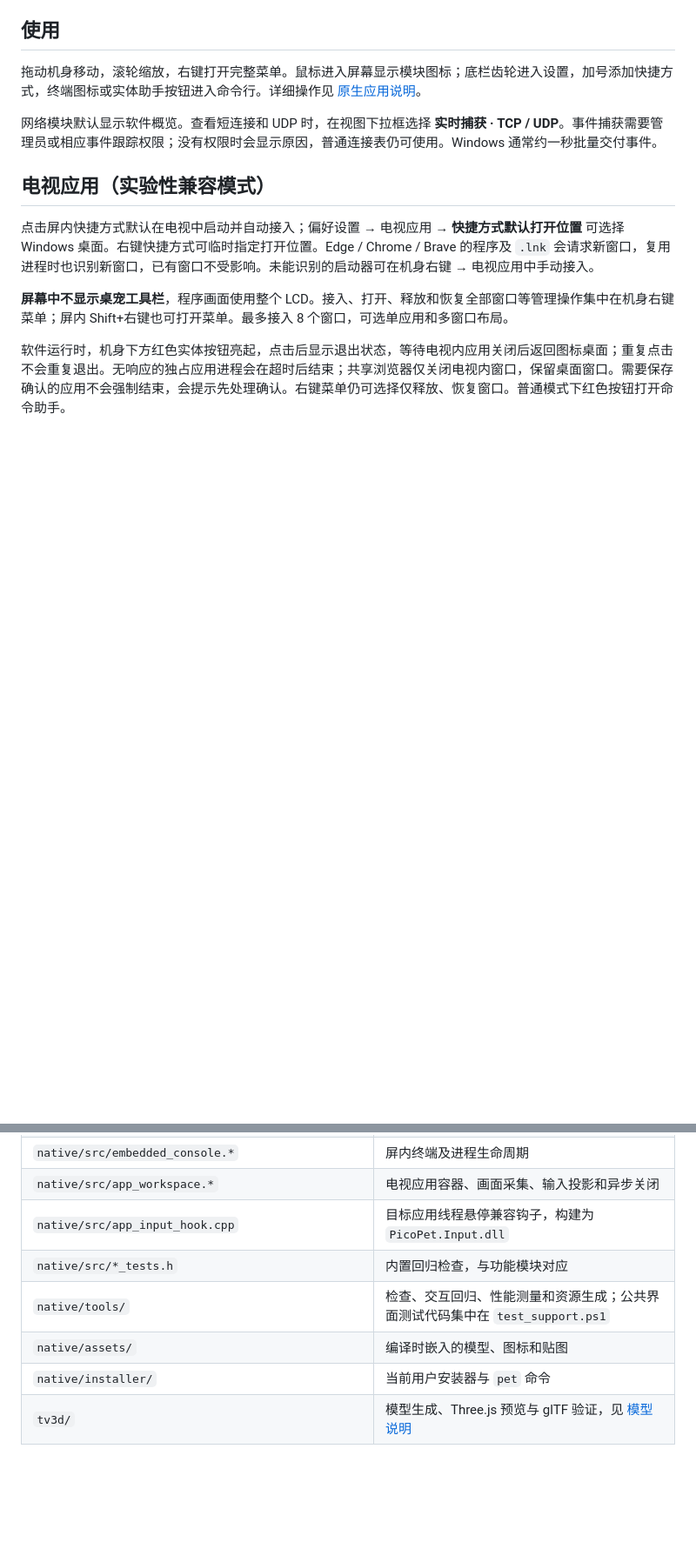
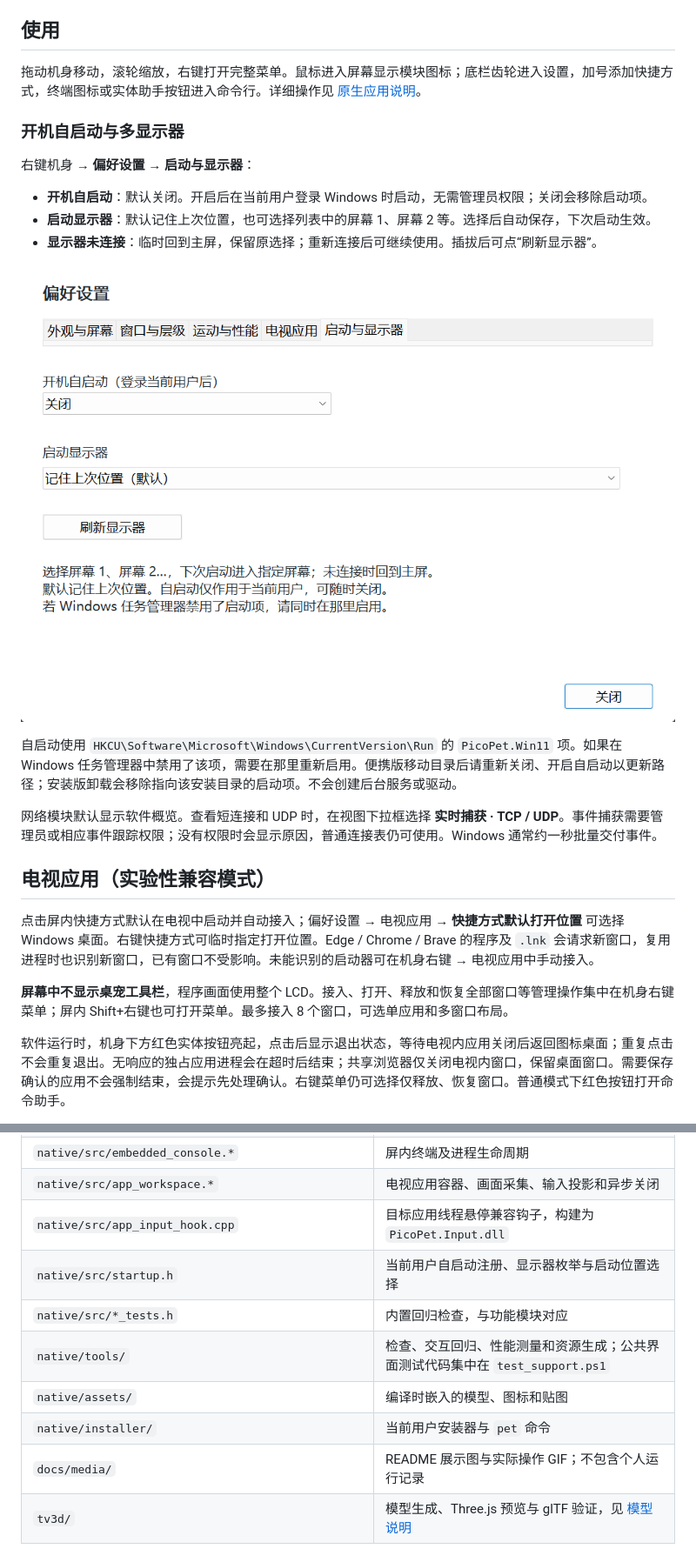
Before and after one commit to none-pace/pico-pet, a Markdown page: README.md, 2 parts joined by grey strips. Shown: that part at 87% size. GitHub-like rendering; pictures changed too: docs/media/startup-settings.png (added); blank space fills up the shorter version.

```diff
--- a/README.md
+++ b/README.md
@@ -47,6 +60,18 @@ powershell -NoProfile -ExecutionPolicy Bypass -File native/package.ps1
 ## 使用
 
 拖动机身移动，滚轮缩放，右键打开完整菜单。鼠标进入屏幕显示模块图标；底栏齿轮进入设置，加号添加快捷方式，终端图标或实体助手按钮进入命令行。详细操作见 [原生应用说明](native/README.md)。
+
+### 开机自启动与多显示器
+
+右键机身 → **偏好设置 → 启动与显示器**：
+
+- **开机自启动**：默认关闭。开启后在当前用户登录 Windows 时启动，无需管理员权限；关闭会移除启动项。
+- **启动显示器**：默认记住上次位置，也可选择列表中的屏幕 1、屏幕 2 等。选择后自动保存，下次启动生效。
+- **显示器未连接**：临时回到主屏，保留原选择；重新连接后可继续使用。插拔后可点“刷新显示器”。
+
+![启动与显示器设置实际截图](docs/media/startup-settings.png)
+
+自启动使用 `HKCU\Software\Microsoft\Windows\CurrentVersion\Run` 的 `PicoPet.Win11` 项。如果在 Windows 任务管理器中禁用了该项，需要在那里重新启用。便携版移动目录后请重新关闭、开启自启动以更新路径；安装版卸载会移除指向该安装目录的启动项。不会创建后台服务或驱动。
 
 网络模块默认显示软件概览。查看短连接和 UDP 时，在视图下拉框选择 **实时捕获 · TCP / UDP**。事件捕获需要管理员或相应事件跟踪权限；没有权限时会显示原因，普通连接表仍可使用。Windows 通常约一秒批量交付事件。
 
@@ -90,10 +115,12 @@ powershell -NoProfile -ExecutionPolicy Bypass -File native/package.ps1
 | `native/src/embedded_console.*` | 屏内终端及进程生命周期 |
 | `native/src/app_workspace.*` | 电视应用容器、画面采集、输入投影和异步关闭 |
 | `native/src/app_input_hook.cpp` | 目标应用线程悬停兼容钩子，构建为 `PicoPet.Input.dll` |
+| `native/src/startup.h` | 当前用户自启动注册、显示器枚举与启动位置选择 |
 | `native/src/*_tests.h` | 内置回归检查，与功能模块对应 |
 | `native/tools/` | 检查、交互回归、性能测量和资源生成；公共界面测试代码集中在 `test_support.ps1` |
 | `native/assets/` | 编译时嵌入的模型、图标和贴图 |
 | `native/installer/` | 当前用户安装器与 `pet` 命令 |
+| `docs/media/` | README 展示图与实际操作 GIF；不包含个人运行记录 |
 | `tv3d/` | 模型生成、Three.js 预览与 glTF 验证，见 [模型说明](tv3d/README.md) |
 
 ## 开发约定
```
Also changed, not shown: other parts of README.md (+13 -0 lines), native/README.md (+5 -3 lines), docs/media/display-modes.png (added), docs/media/pico-overview.png (added), docs/media/rotation-demo.gif (added), 7 other files.
